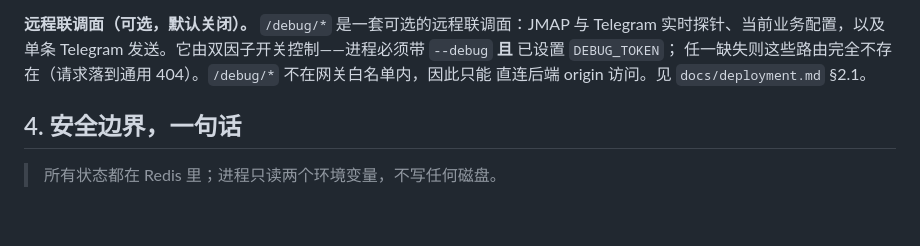
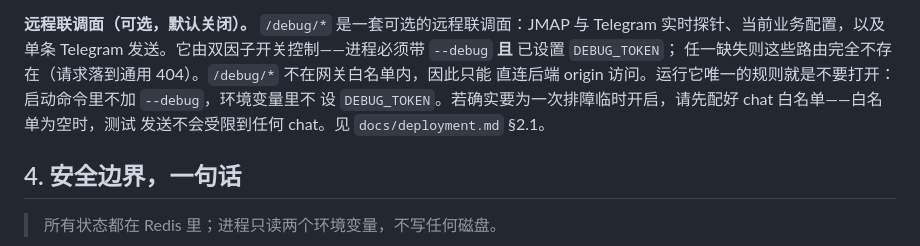
Before and after one commit to anonsaber/MessageWeave, a Markdown page: README.zh-CN.md, the part around the change. Rendered like a GitHub page; blank space fills up the shorter version.

```diff
--- a/README.zh-CN.md
+++ b/README.zh-CN.md
@@ -74,7 +74,9 @@ docker run --env-file .env -p 8080:8080 messageweave:latest
 `/debug/*` 是一套可选的远程联调面：JMAP 与 Telegram 实时探针、当前业务配置，以及单条
 Telegram 发送。它由双因子开关控制——进程必须带 `--debug` **且** 已设置 `DEBUG_TOKEN`；
 任一缺失则这些路由完全不存在（请求落到通用 404）。`/debug/*` 不在网关白名单内，因此只能
-直连后端 origin 访问。见 `docs/deployment.md` §2.1。
+直连后端 origin 访问。运行它唯一的规则就是不要打开：启动命令里不加 `--debug`，环境变量里不
+设 `DEBUG_TOKEN`。若确实要为一次排障临时开启，请先配好 chat 白名单——白名单为空时，测试
+发送不会受限到任何 chat。见 `docs/deployment.md` §2.1。
 
 ## 4. 安全边界，一句话
 
```
Also changed, not shown: README.md (+4 -1 lines).
